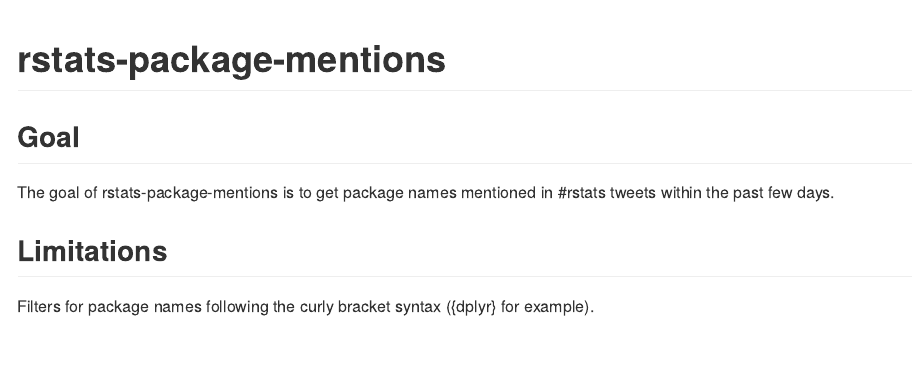
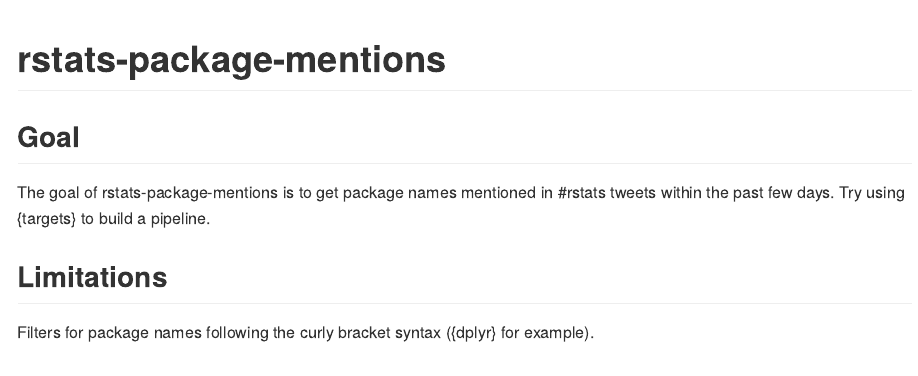
Before and after one commit to parmsam/rstats-package-mentions, an R Markdown document (README.Rmd): the page in a window 1100 px wide, from its top. Rendered offline with R 4.5, knitr and Pandoc, with nearby package versions; some code elsewhere in the file could not run offline.

Commit message:
update goal

```diff
--- a/README.Rmd
+++ b/README.Rmd
@@ -20,7 +20,7 @@ knitr::opts_chunk$set(
 <!-- badges: end -->
 
 ## Goal
-The goal of rstats-package-mentions is to get package names mentioned in #rstats tweets within the past few days.
+The goal of rstats-package-mentions is to get package names mentioned in #rstats tweets within the past few days. Try using {targets} to build a pipeline.
 
 ## Limitations
 Filters for package names following the curly bracket syntax ({dplyr} for example).
```
Also changed, not shown: README.md.
